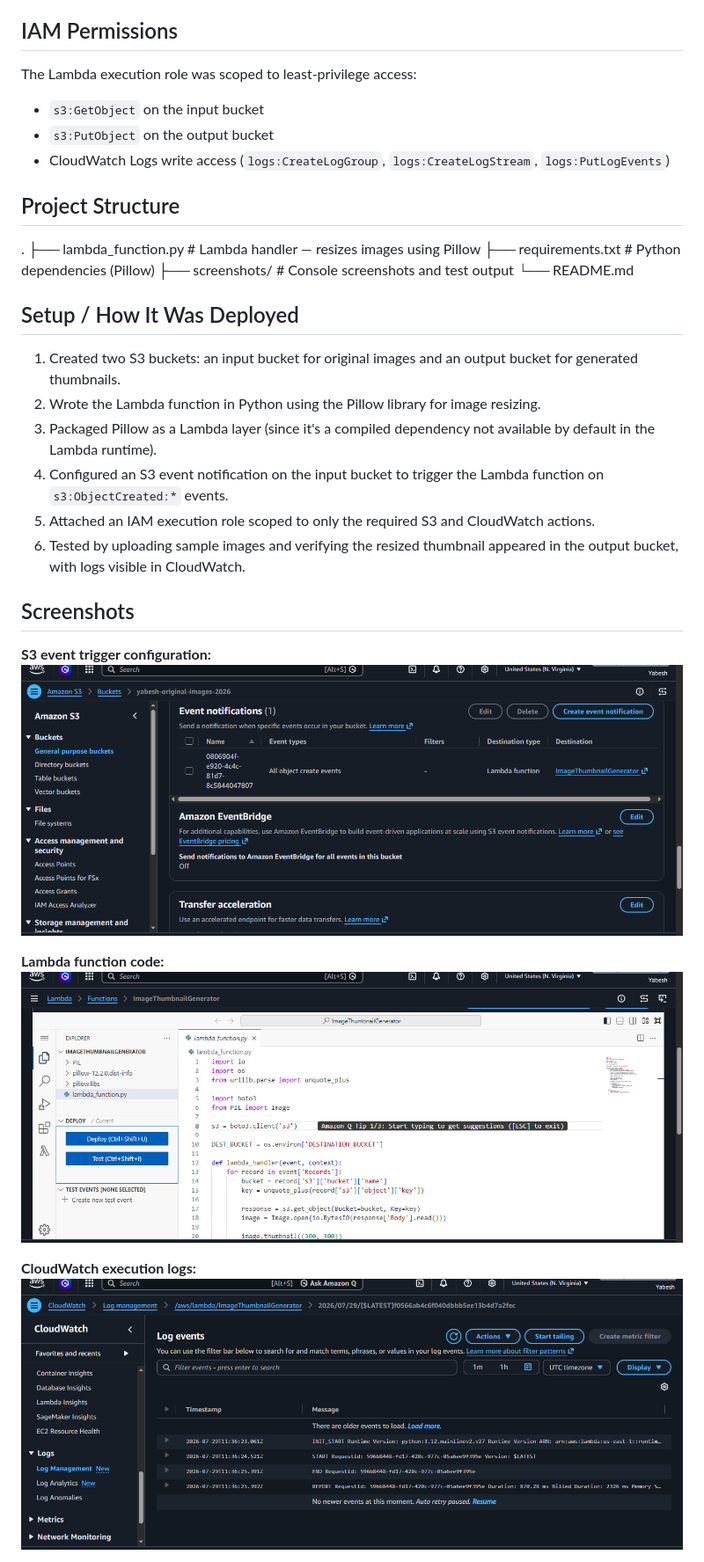
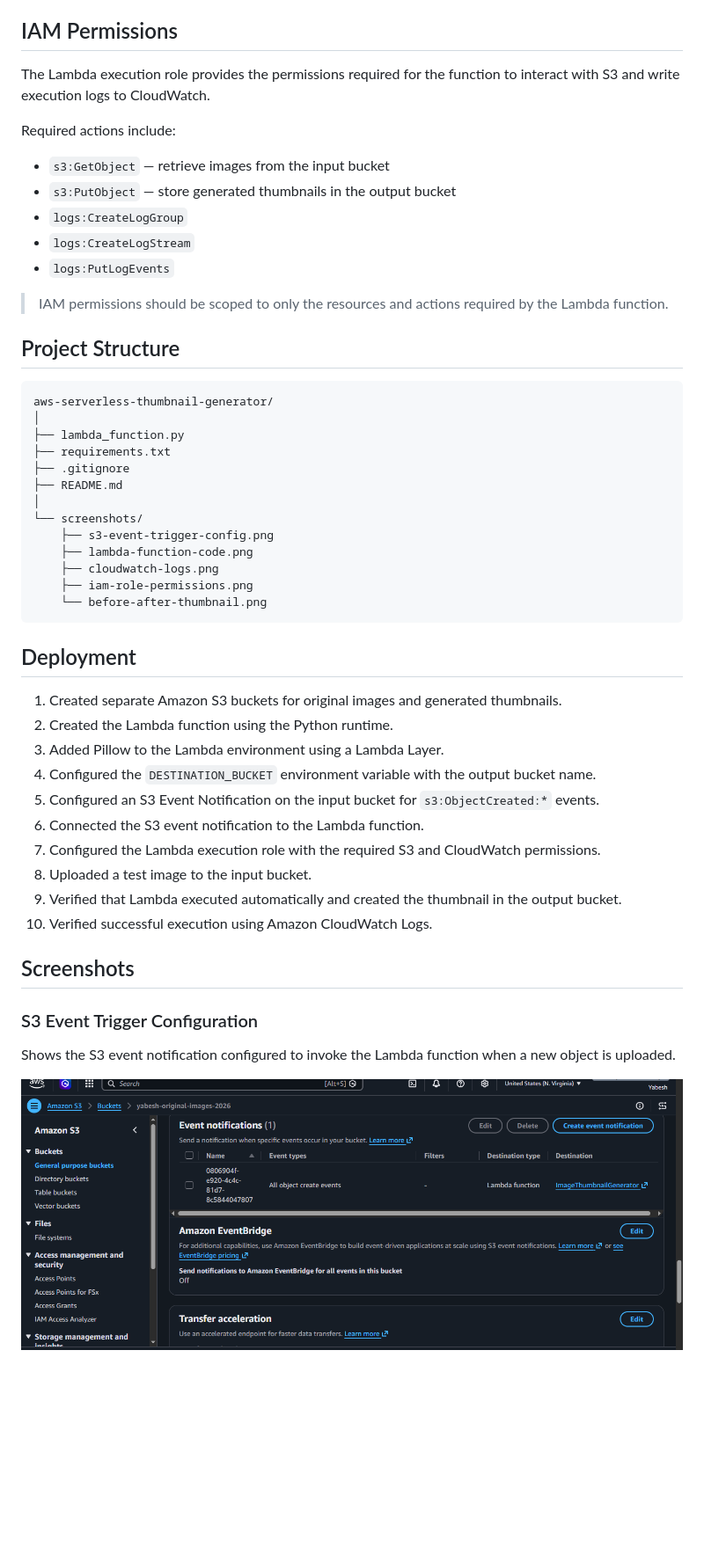
Before and after one commit to yabeshisaac/aws-serverless-thumbnail-generator, a Markdown page: README.md, the part around one of its changes. Shown at 88% size. Rendered like a GitHub page; blank space fills up the shorter version.

````diff
--- a/README.md
+++ b/README.md
@@ -39,37 +78,54 @@ Amazon CloudWatch ── logs & monitoring
 
 ## IAM Permissions
 
-The Lambda execution role was scoped to least-privilege access:
-- `s3:GetObject` on the input bucket
-- `s3:PutObject` on the output bucket
-- CloudWatch Logs write access (`logs:CreateLogGroup`, `logs:CreateLogStream`, `logs:PutLogEvents`)
+The Lambda execution role provides the permissions required for the function to interact with S3 and write execution logs to CloudWatch.
+
+Required actions include:
+
+- `s3:GetObject` — retrieve images from the input bucket
+- `s3:PutObject` — store generated thumbnails in the output bucket
+- `logs:CreateLogGroup`
+- `logs:CreateLogStream`
+- `logs:PutLogEvents`
+
+> IAM permissions should be scoped to only the resources and actions required by the Lambda function.
 
 ## Project Structure
 
-.
-├── lambda_function.py # Lambda handler — resizes images using Pillow
-├── requirements.txt # Python dependencies (Pillow)
-├── screenshots/ # Console screenshots and test output
-└── README.md
+```text
+aws-serverless-thumbnail-generator/
+│
+├── lambda_function.py
+├── requirements.txt
+├── .gitignore
+├── README.md
+│
+└── screenshots/
+    ├── s3-event-trigger-config.png
+    ├── lambda-function-code.png
+    ├── cloudwatch-logs.png
+    ├── iam-role-permissions.png
+    └── before-after-thumbnail.png
+```
 
+## Deployment
 
-## Setup / How It Was Deployed
-
-1. Created two S3 buckets: an input bucket for original images and an output bucket for generated thumbnails.
-2. Wrote the Lambda function in Python using the Pillow library for image resizing.
-3. Packaged Pillow as a Lambda layer (since it's a compiled dependency not available by default in the Lambda runtime).
-4. Configured an S3 event notification on the input bucket to trigger the Lambda function on `s3:ObjectCreated:*` events.
-5. Attached an IAM execution role scoped to only the required S3 and CloudWatch actions.
-6. Tested by uploading sample images and verifying the resized thumbnail appeared in the output bucket, with logs visible in CloudWatch.
+1. Created separate Amazon S3 buckets for original images and generated thumbnails.
+2. Created the Lambda function using the Python runtime.
+3. Added Pillow to the Lambda environment using a Lambda Layer.
+4. Configured the `DESTINATION_BUCKET` environment variable with the output bucket name.
+5. Configured an S3 Event Notification on the input bucket for `s3:ObjectCreated:*` events.
+6. Connected the S3 event notification to the Lambda function.
+7. Configured the Lambda execution role with the required S3 and CloudWatch permissions.
+8. Uploaded a test image to the input bucket.
+9. Verified that Lambda executed automatically and created the thumbnail in the output bucket.
+10. Verified successful execution using Amazon CloudWatch Logs.
 
 ## Screenshots
 
-**S3 event trigger configuration:**
-![S3 event trigger config](screenshots/s3-event-trigger-config.png)
+### S3 Event Trigger Configuration
 
-**Lambda function code:**
-![Lambda function code](screenshots/lambda-function-code.png)
+Shows the S3 event notification configured to invoke the Lambda function when a new object is uploaded.
 
-**CloudWatch execution logs:**
-![CloudWatch logs](screenshots/cloudwatch-logs.png)
+![S3 Event Trigger Configuration](screenshots/s3-event-trigger-config.png)
 
````
Also changed, not shown: other parts of README.md (+105 -34 lines).
